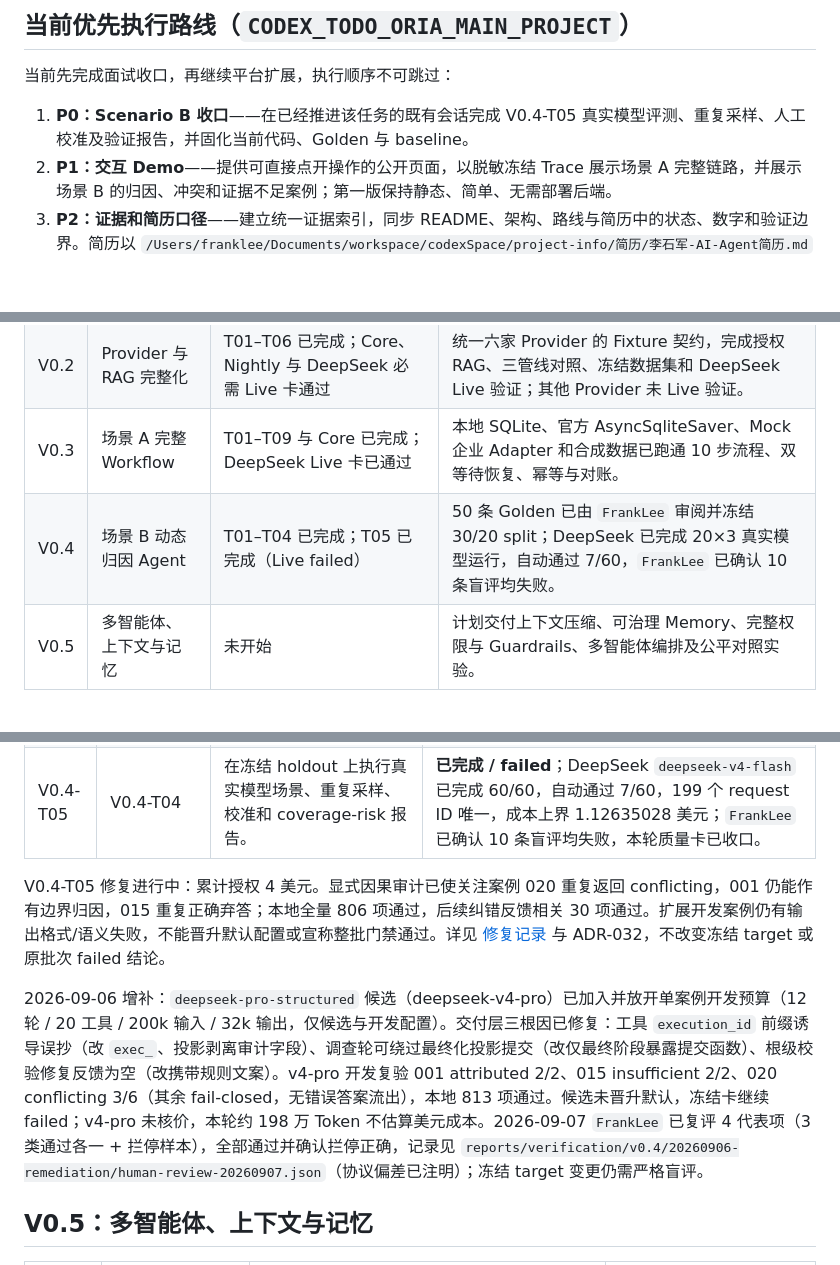
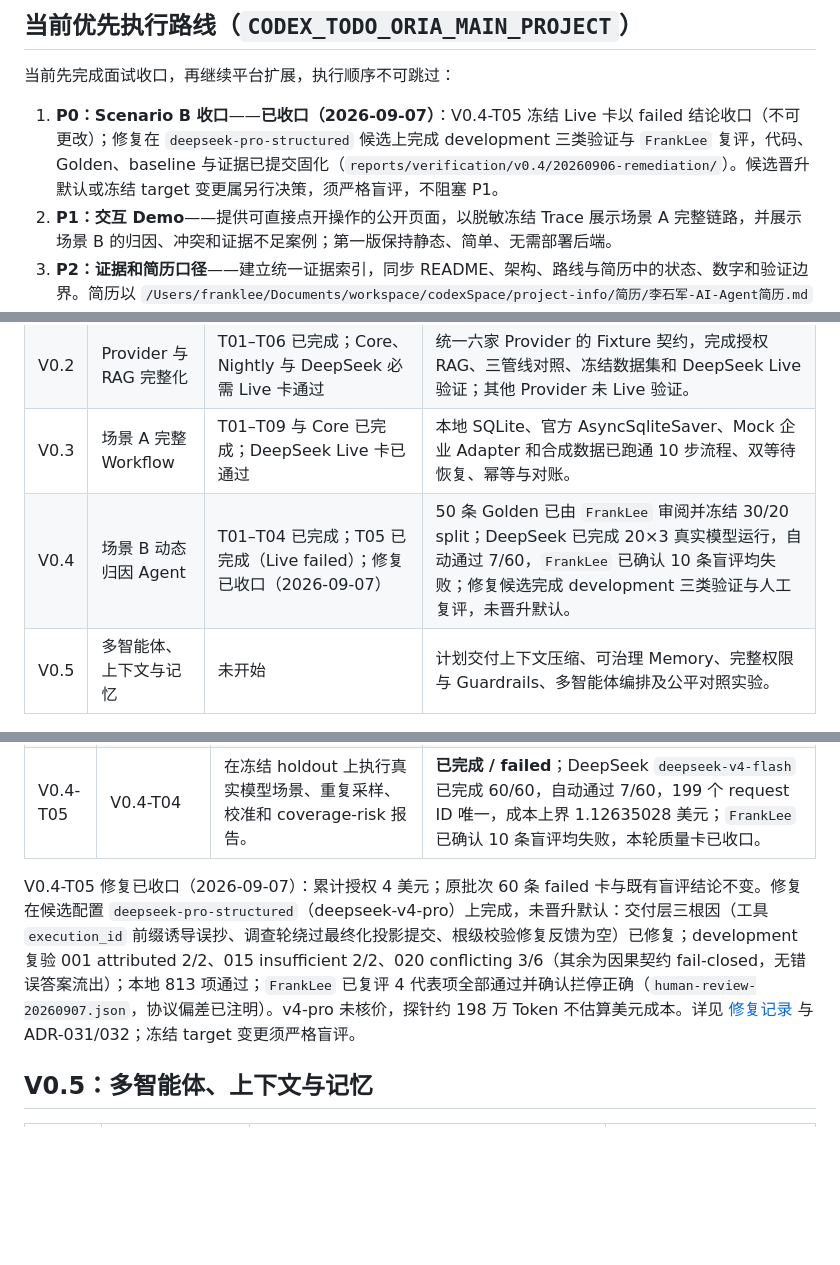
Before and after one commit to PureBlueFrank/oria, a Markdown page: ROADMAP.md, 3 parts joined by grey strips. GitHub-like rendering; blank space fills up the shorter version.

Commit message:
docs: close out scenario B P0 remediation in roadmap

```diff
--- a/ROADMAP.md
+++ b/ROADMAP.md
@@ -6,7 +6,7 @@
 
 当前先完成面试收口，再继续平台扩展，执行顺序不可跳过：
 
-1. **P0：Scenario B 收口**——在已经推进该任务的既有会话完成 V0.4-T05 真实模型评测、重复采样、人工校准及验证报告，并固化当前代码、Golden 与 baseline。
+1. **P0：Scenario B 收口**——**已收口（2026-09-07）**：V0.4-T05 冻结 Live 卡以 failed 结论收口（不可更改）；修复在 `deepseek-pro-structured` 候选上完成 development 三类验证与 `FrankLee` 复评，代码、Golden、baseline 与证据已提交固化（`reports/verification/v0.4/20260906-remediation/`）。候选晋升默认或冻结 target 变更属另行决策，须严格盲评，不阻塞 P1。
 2. **P1：交互 Demo**——提供可直接点开操作的公开页面，以脱敏冻结 Trace 展示场景 A 完整链路，并展示场景 B 的归因、冲突和证据不足案例；第一版保持静态、简单、无需部署后端。
 3. **P2：证据和简历口径**——建立统一证据索引，同步 README、架构、路线与简历中的状态、数字和验证边界。简历以 `/Users/franklee/Documents/workspace/codexSpace/project-info/简历/李石军-AI-Agent简历.md` 为唯一底稿。
 
@@ -21,7 +21,7 @@
 | V0.1 | 场景 A 只读提案 MVP | T01–T10 已完成；Core 与必需 DeepSeek+BGE Live 卡通过 | 零配置 Demo 完成规则检索、硬资格商家预筛、LLM 软排序和带引用提案，且不产生业务写入。 |
 | V0.2 | Provider 与 RAG 完整化 | T01–T06 已完成；Core、Nightly 与 DeepSeek 必需 Live 卡通过 | 统一六家 Provider 的 Fixture 契约，完成授权 RAG、三管线对照、冻结数据集和 DeepSeek Live 验证；其他 Provider 未 Live 验证。 |
 | V0.3 | 场景 A 完整 Workflow | T01–T09 与 Core 已完成；DeepSeek Live 卡已通过 | 本地 SQLite、官方 AsyncSqliteSaver、Mock 企业 Adapter 和合成数据已跑通 10 步流程、双等待恢复、幂等与对账。 |
-| V0.4 | 场景 B 动态归因 Agent | T01–T04 已完成；T05 已完成（Live failed） | 50 条 Golden 已由 `FrankLee` 审阅并冻结 30/20 split；DeepSeek 已完成 20×3 真实模型运行，自动通过 7/60，`FrankLee` 已确认 10 条盲评均失败。 |
+| V0.4 | 场景 B 动态归因 Agent | T01–T04 已完成；T05 已完成（Live failed）；修复已收口（2026-09-07） | 50 条 Golden 已由 `FrankLee` 审阅并冻结 30/20 split；DeepSeek 已完成 20×3 真实模型运行，自动通过 7/60，`FrankLee` 已确认 10 条盲评均失败；修复候选完成 development 三类验证与人工复评，未晋升默认。 |
 | V0.5 | 多智能体、上下文与记忆 | 未开始 | 计划交付上下文压缩、可治理 Memory、完整权限与 Guardrails、多智能体编排及公平对照实验。 |
 
 ## V0.1：场景 A 只读提案 MVP
@@ -74,9 +74,7 @@
 | V0.4-T04 | V0.4-T01,V0.4-T03 | 建立至少 50 条人工审阅 case、至少 20 条冻结 holdout、盲评 rubric 与 attribution eval CLI。 | **已完成**；50 条为 20 条可回答、24 条证据/权限不足和 6 条冲突证据，含 8 条受控变体的有限归因及 6 条真实会话历史案例；`FrankLee` 于 2026-09-05 审阅通过，30/20 split 已冻结，50/50 Fixture baseline 通过。 |
 | V0.4-T05 | V0.4-T04 | 在冻结 holdout 上执行真实模型场景、重复采样、校准和 coverage-risk 报告。 | **已完成 / failed**；DeepSeek `deepseek-v4-flash` 已完成 60/60，自动通过 7/60，199 个 request ID 唯一，成本上界 1.12635028 美元；`FrankLee` 已确认 10 条盲评均失败，本轮质量卡已收口。 |
 
-V0.4-T05 修复进行中：累计授权 4 美元。显式因果审计已使关注案例 020 重复返回 conflicting，001 仍能作有边界归因，015 重复正确弃答；本地全量 806 项通过，后续纠错反馈相关 30 项通过。扩展开发案例仍有输出格式/语义失败，不能晋升默认配置或宣称整批门禁通过。详见 [修复记录](reports/verification/v0.4/20260906-remediation/分析与修复.md) 与 ADR-032，不改变冻结 target 或原批次 failed 结论。
-
-2026-09-06 增补：`deepseek-pro-structured` 候选（deepseek-v4-pro）已加入并放开单案例开发预算（12 轮 / 20 工具 / 200k 输入 / 32k 输出，仅候选与开发配置）。交付层三根因已修复：工具 `execution_id` 前缀诱导误抄（改 `exec_`、投影剥离审计字段）、调查轮可绕过最终化投影提交（改仅最终阶段暴露提交函数）、根级校验修复反馈为空（改携带规则文案）。v4-pro 开发复验 001 attributed 2/2、015 insufficient 2/2、020 conflicting 3/6（其余 fail-closed，无错误答案流出），本地 813 项通过。候选未晋升默认，冻结卡继续 failed；v4-pro 未核价，本轮约 198 万 Token 不估算美元成本。2026-09-07 `FrankLee` 已复评 4 代表项（3 类通过各一 + 拦停样本），全部通过并确认拦停正确，记录见 `reports/verification/v0.4/20260906-remediation/human-review-20260907.json`（协议偏差已注明）；冻结 target 变更仍需严格盲评。
+V0.4-T05 修复已收口（2026-09-07）：累计授权 4 美元；原批次 60 条 failed 卡与既有盲评结论不变。修复在候选配置 `deepseek-pro-structured`（deepseek-v4-pro）上完成，未晋升默认：交付层三根因（工具 `execution_id` 前缀诱导误抄、调查轮绕过最终化投影提交、根级校验修复反馈为空）已修复；development 复验 001 attributed 2/2、015 insufficient 2/2、020 conflicting 3/6（其余为因果契约 fail-closed，无错误答案流出）；本地 813 项通过；`FrankLee` 已复评 4 代表项全部通过并确认拦停正确（`human-review-20260907.json`，协议偏差已注明）。v4-pro 未核价，探针约 198 万 Token 不估算美元成本。详见 [修复记录](reports/verification/v0.4/20260906-remediation/分析与修复.md) 与 ADR-031/032；冻结 target 变更须严格盲评。
 
 ## V0.5：多智能体、上下文与记忆
 
```
